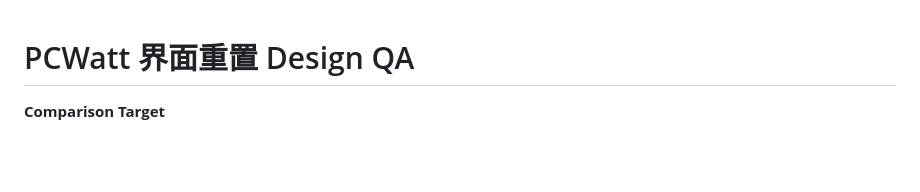
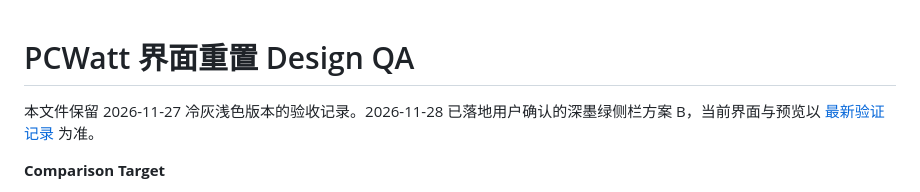
Before and after one commit to yan450863-ui/PCWatt, a Markdown page: design-qa.md, the part around the change. Rendered like a GitHub page; blank space fills up the shorter version.

```diff
--- a/design-qa.md
+++ b/design-qa.md
@@ -1,4 +1,6 @@
 # PCWatt 界面重置 Design QA
+
+本文件保留 2026-11-27 冷灰浅色版本的验收记录。2026-11-28 已落地用户确认的深墨绿侧栏方案 B，当前界面与预览以 [最新验证记录](docs/VALIDATION-UI-DIRECTION-B.md) 为准。
 
 **Comparison Target**
 
```
Also changed, not shown: PROJECT.md (+12 -7 lines), README.md (+11 -7 lines), docs/VALIDATION-GITHUB-0.3.3-preview.2.md (added, +25 -0 lines), docs/VALIDATION-UI-DIRECTION-B.md (added, +37 -0 lines), docs/releases/0.3.3-preview.2.md (added, +28 -0 lines), docs/images/overview-direction-b-fixture.png (added), 10 other files.
